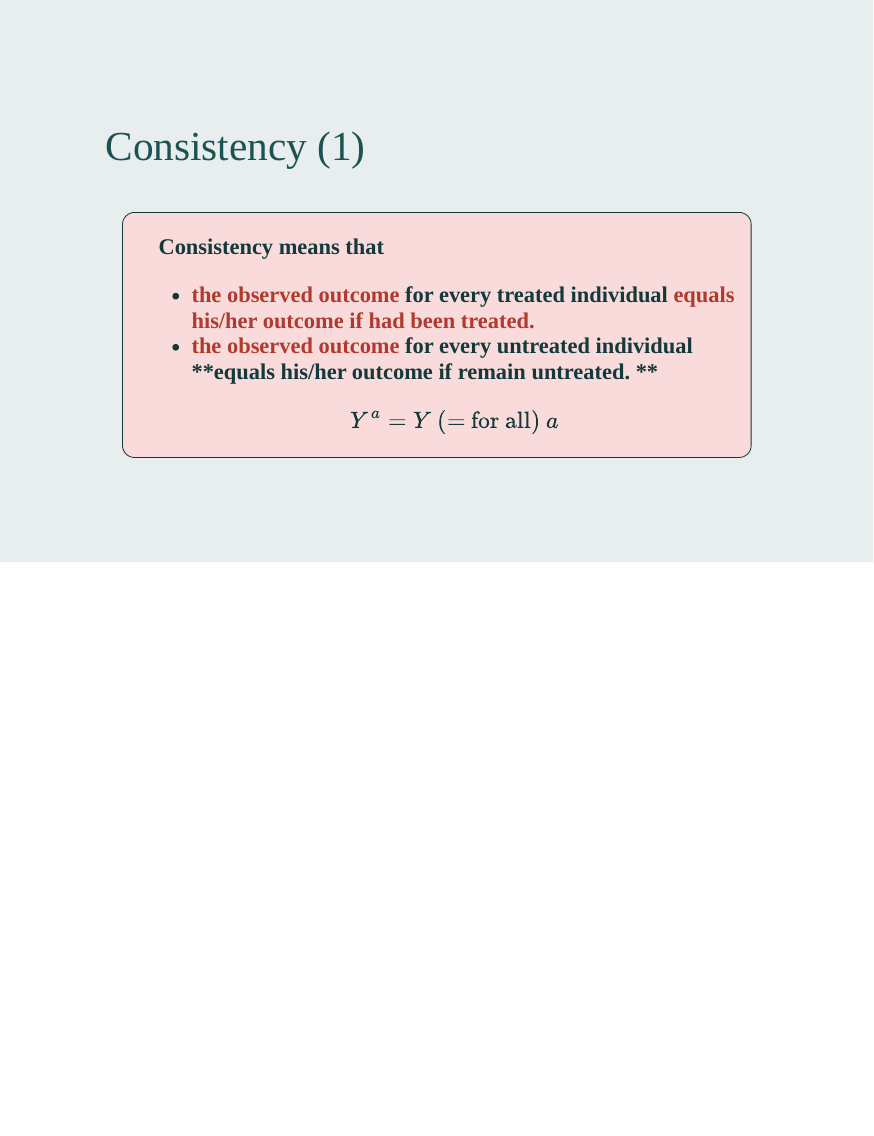
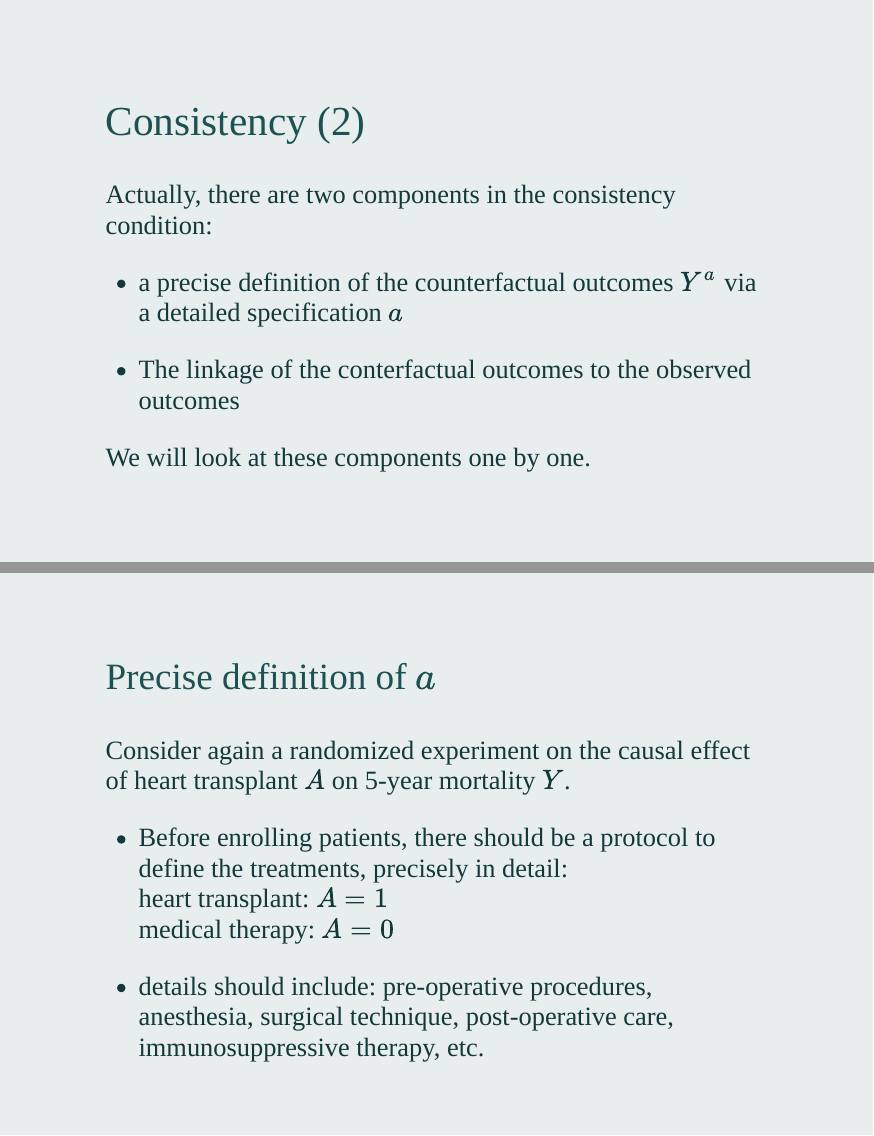
Before and after one commit to winterwang/CausalInference01, an R Markdown document (index.Rmd): page 63 of 63 before the commit and pages 64 and 65 of 65 after it, the two joined at a grey line. The pictures show the slides in the output file index.html that the author committed with the source; the slides are laid out offline by our stand-in for remark.js, each with all of its steps uncovered, in fonts that may differ from those the slides ask for, and without slide numbers, shadows or browser add-ons.

Commit message:
consistency P65

```diff
--- a/index.Rmd
+++ b/index.Rmd
@@ -2081,3 +2081,35 @@
 Y^a = Y  \text{ (= for all) } a
 $$
 ]]]]
+
+
+---
+class: middle
+
+## Consistency (2)
+
+Actually, there are two components in the consistency condition:
+
+- a precise definition of the counterfactual outcomes $Y^a$ via a detailed specification $a$
+
+- The linkage of the conterfactual outcomes to the observed outcomes
+
+We will look at these components one by one.
+
+
+---
+class: middle
+
+### Precise definition of $a$
+
+Consider again a randomized experiment on the causal effect of heart transplant $A$ on 5-year mortality $Y$.
+
+- Before enrolling patients, there should be a protocol to define the treatments, precisely in detail:
+<br> heart transplant: $A = 1$
+<br> medical therapy: $A = 0$
+
+- details should include: pre-operative procedures, anesthesia, surgical technique, post-operative care, immunosuppressive therapy, etc.
+
+???
+
+Otherwise, each doctor might conduct a different version of the treatment of "heart transplant"
```
Also changed, not shown: index.html.
